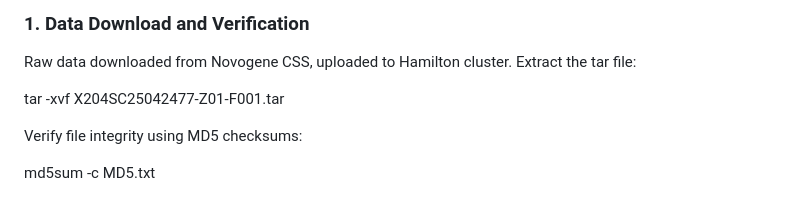
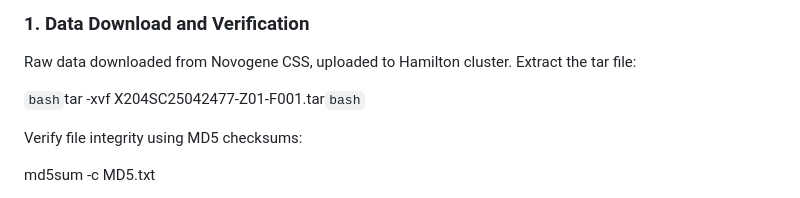
Before and after one commit to NMMaksimow/cacao_flower_microbiome, a Markdown page: docs/analysis_log.md, the part around the change. Rendered like a GitHub page.

```diff
--- a/docs/analysis_log.md
+++ b/docs/analysis_log.md
@@ -29,7 +29,7 @@ The microbial footprint of pollinators has been studied using a pollinator exclu
 ### 1. Data Download and Verification
 Raw data downloaded from Novogene CSS, uploaded to Hamilton cluster. Extract the tar file:
 
-tar -xvf X204SC25042477-Z01-F001.tar
+`bash`tar -xvf X204SC25042477-Z01-F001.tar`bash`
 
 Verify file integrity using MD5 checksums:
 
```
